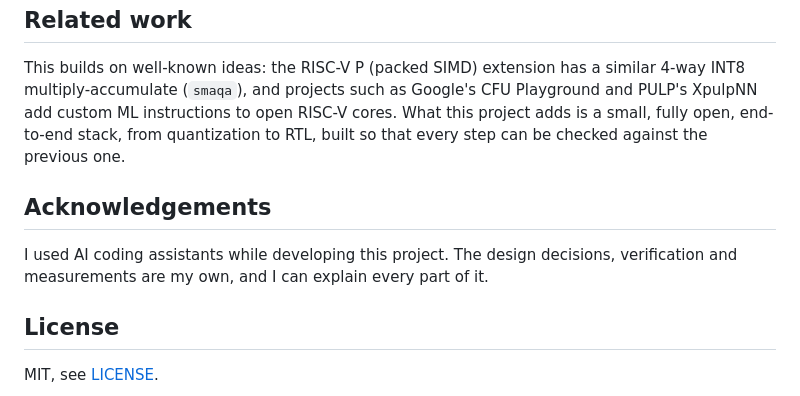
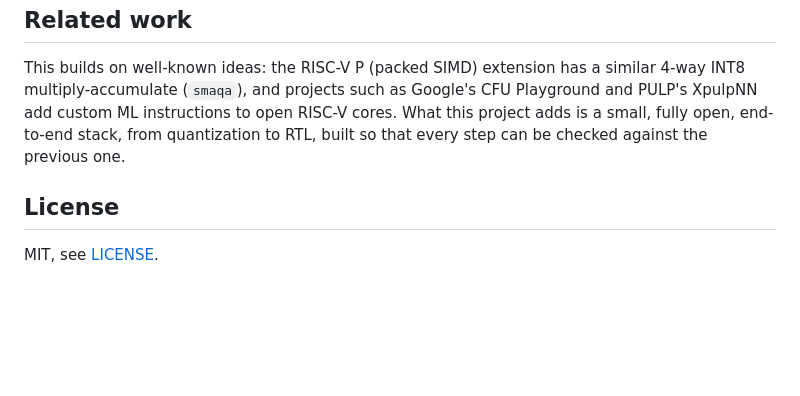
Before and after one commit to sajedulislam5840/riscv-edge-ai, a Markdown page: README.md, the part around the change. Rendered like a GitHub page; blank space fills up the shorter version.

Commit message:
README: remove the acknowledgements section

```diff
--- a/README.md
+++ b/README.md
@@ -348,10 +348,6 @@ Later: design-space exploration (2/4/8 lanes, saturation, pipelining), a small C
 
 This builds on well-known ideas: the RISC-V P (packed SIMD) extension has a similar 4-way INT8 multiply-accumulate (`smaqa`), and projects such as Google's CFU Playground and PULP's XpulpNN add custom ML instructions to open RISC-V cores. What this project adds is a small, fully open, end-to-end stack, from quantization to RTL, built so that every step can be checked against the previous one.
 
-## Acknowledgements
-
-I used AI coding assistants while developing this project. The design decisions, verification and measurements are my own, and I can explain every part of it.
-
 ## License
 
 MIT, see [LICENSE](LICENSE).
```
